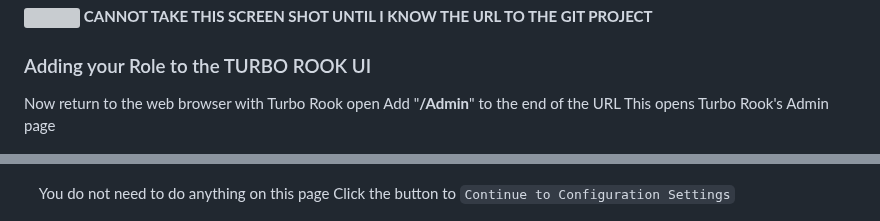
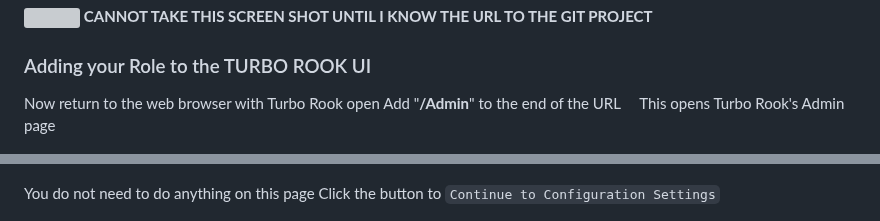
Before and after one commit to johnground/cyberfox2077, a Markdown page: Module6-README.md, 2 parts joined by grey strips. GitHub-like rendering; grey boxes are pictures that could not be loaded.

```diff
--- a/Module6-README.md
+++ b/Module6-README.md
@@ -29,7 +29,7 @@ Your role will be downloaded into your /opt/rook-provisioner/local/roles
 ### Adding your Role to the TURBO ROOK UI
 Now return to the web browser with Turbo Rook open
 Add "**/Admin**" to the end of the URL
-This opens Turbo Rook's Admin page
+&nbsp;&nbsp;&nbsp;&nbsp;This opens Turbo Rook's Admin page
 
 ![](img/openCTI/2.%20TR%20admin%20tab.png)
 
@@ -166,7 +166,7 @@ Now click The button to `Continue to License Management`
 
 ![](img/openCTI/24.%20Continue%20to%20License%20Management.png)
 
-&nbsp;&nbsp;&nbsp;&nbsp;You do not need to do anything on this page
+You do not need to do anything on this page
 Click the button to `Continue to Configuration Settings`
 
 ![](img/openCTI/26.%20continue%20to%20configuration%20settings.png)
```
Also changed, not shown: other parts of Module6-README.md (+9 -9 lines).
